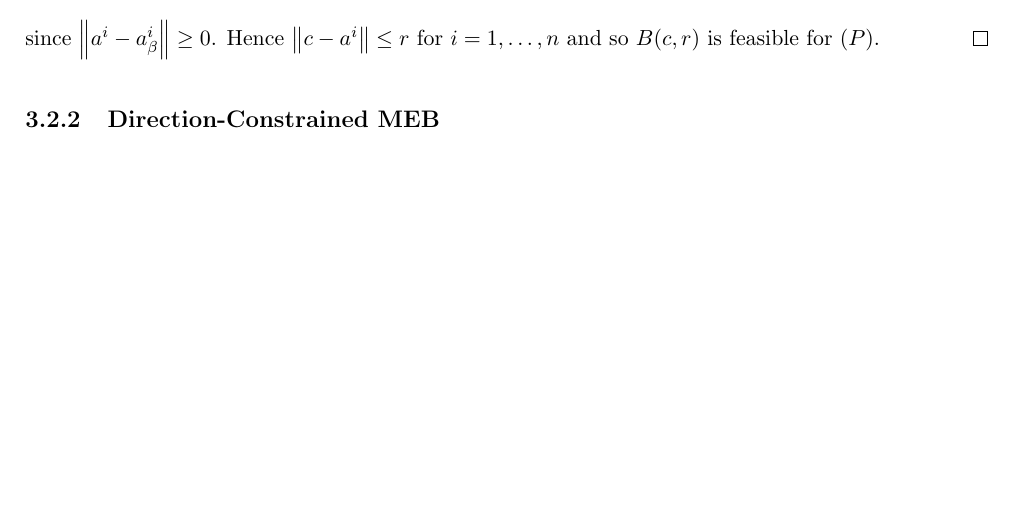
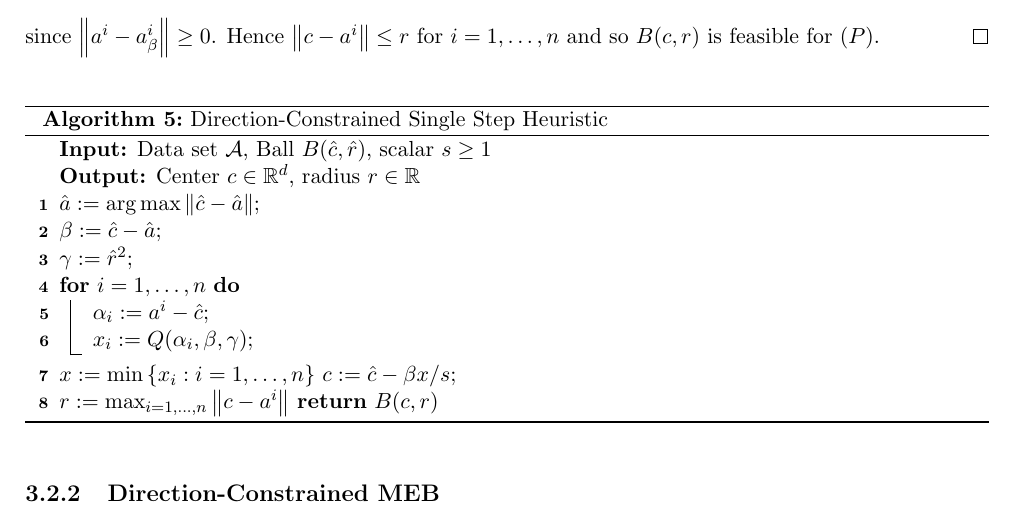
Before and after one commit to tomholmes19/Minimum-Enclosing-Balls-with-Outliers, a LaTeX thesis (tex/main.tex): part of page 19 of 24, cut so that both start at the same text, the shorter picture padded with empty space. Compiled offline with pdfLaTeX.

Commit message:
Updates from Overleaf

```diff
--- a/tex/main.tex
+++ b/tex/main.tex
@@ -447,6 +447,23 @@ since $\norm{a^i-a^i_\beta}\geq0$. Hence $\norm{c-a^i}\leq r$ for $i=1,\ldots,n$
     \caption{Visual Aid for Proposition \ref{imp heuristic feasibility}}
     \label{vis aid feasibility}
 \end{figure}
+
+\begin{algorithm}\label{dcssh}
+    \KwIn{Data set $\A$, Ball $B(\hat{c},\hat{r})$, scalar $s\geq1$}
+    \KwOut{Center $c\in\mathbb{R}^d$, radius $r\in\mathbb{R}$}
+    $\hat{a}:=\arg\max\norm{\hat{c}-\hat{a}}$\;
+    $\beta:=\hat{c}-\hat{a}$\;
+    $\gamma:=\hat{r}^2$\;
+    \For{$i=1,\ldots,n$}{
+        $\alpha_i:=a^i-\hat{c}$\;
+        $x_i:=Q(\alpha_i, \beta, \gamma)$\;
+    }
+    $x:=\min\left\{x_i: i=1,\ldots,n\right\}$
+    $c:= \hat{c}-\beta x/s$\;
+    $r:=\max_{i=1,\ldots,n}\norm{c-a^i}$
+    \KwRet{$B(c,r)$}
+    \caption{Direction-Constrained Single Step Heuristic}
+\end{algorithm}
 \subsection{Direction-Constrained MEB}
 % =============================================================================
 % Chapter 4
```
